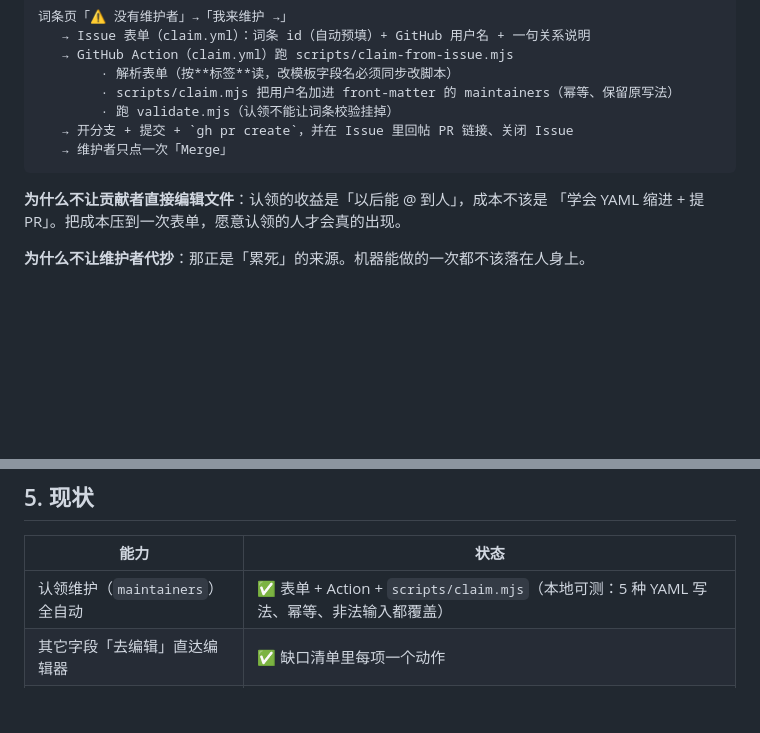
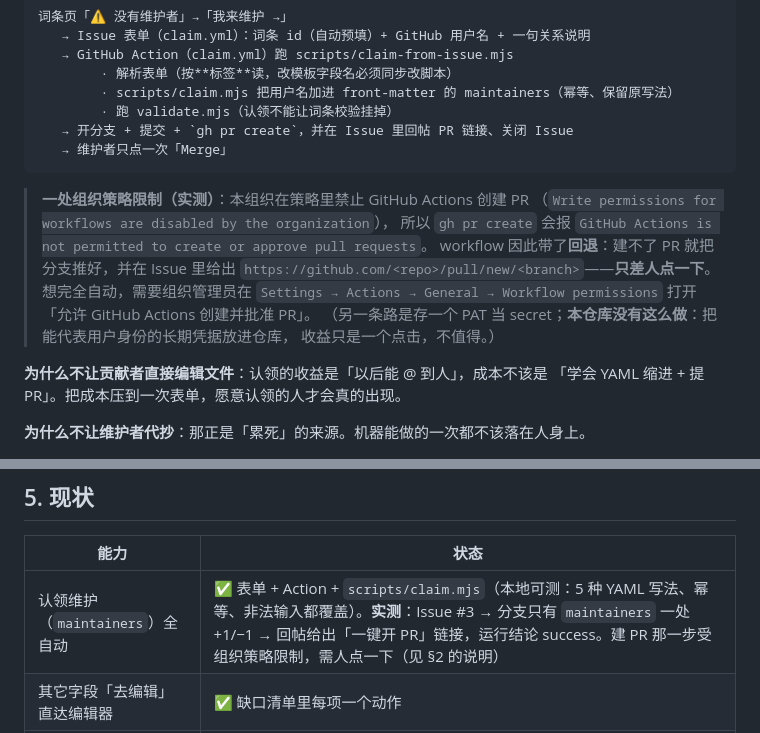
Before and after one commit to DSH-PackForge/dshbaike, a Markdown page: docs/14-contribution-system.md, 2 parts joined by grey strips. Rendered like a GitHub page; blank space fills up the shorter version.

Commit message:
docs: 记下认领流程的那处组织策略限制
实测：Issue #3 触发后分支与提交都成功（diff 只有 maintainers 一行 +1/-1），
但 gh pr create 被组织策略挡住（Write permissions for workflows are disabled by the organization）。
workflow 已带回退（给出 pull/new/<branch> 链接），文档补上：
- 想完全自动，需要组织管理员在 Settings → Actions → General → Workflow permissions
  打开「允许 GitHub Actions 创建并批准 PR」；
- 为什么没走「存 PAT 当 secret」这条路：长期凭据换一个点击，不值得。

````diff
--- a/docs/14-contribution-system.md
+++ b/docs/14-contribution-system.md
@@ -32,6 +32,16 @@
    → 维护者只点一次「Merge」
 ```
 
+> **一处组织策略限制（实测）**：本组织在策略里禁止 GitHub Actions 创建 PR
+> （`Write permissions for workflows are disabled by the organization`），
+> 所以 `gh pr create` 会报 `GitHub Actions is not permitted to create or approve pull requests`。
+> workflow 因此带了**回退**：建不了 PR 就把分支推好，并在 Issue 里给出
+> `https://github.com/<repo>/pull/new/<branch>`——**只差人点一下**。
+> 想完全自动，需要组织管理员在 `Settings → Actions → General → Workflow permissions`
+> 打开「允许 GitHub Actions 创建并批准 PR」。
+> （另一条路是存一个 PAT 当 secret；**本仓库没有这么做**：把能代表用户身份的长期凭据放进仓库，
+> 收益只是一个点击，不值得。）
+
 **为什么不让贡献者直接编辑文件**：认领的收益是「以后能 @ 到人」，成本不该是
 「学会 YAML 缩进 + 提 PR」。把成本压到一次表单，愿意认领的人才会真的出现。
 
@@ -59,7 +69,7 @@
 
 | 能力 | 状态 |
 | --- | --- |
-| 认领维护（`maintainers`）全自动 | ✅ 表单 + Action + `scripts/claim.mjs`（本地可测：5 种 YAML 写法、幂等、非法输入都覆盖） |
+| 认领维护（`maintainers`）全自动 | ✅ 表单 + Action + `scripts/claim.mjs`（本地可测：5 种 YAML 写法、幂等、非法输入都覆盖）。**实测**：Issue #3 → 分支只有 `maintainers` 一处 +1/−1 → 回帖给出「一键开 PR」链接，运行结论 success。建 PR 那一步受组织策略限制，需人点一下（见 §2 的说明） |
 | 其它字段「去编辑」直达编辑器 | ✅ 缺口清单里每项一个动作 |
 | 机械字段的可复制片段 | ✅ `updatedAt`（今天是唯一能确定的值） |
 | `updatedAt` 也全自动 | ⏳ 未做：它需要「我确实核实过」的语义，值得单独一张表单（`verify.yml`），等有需求再加 |
````
